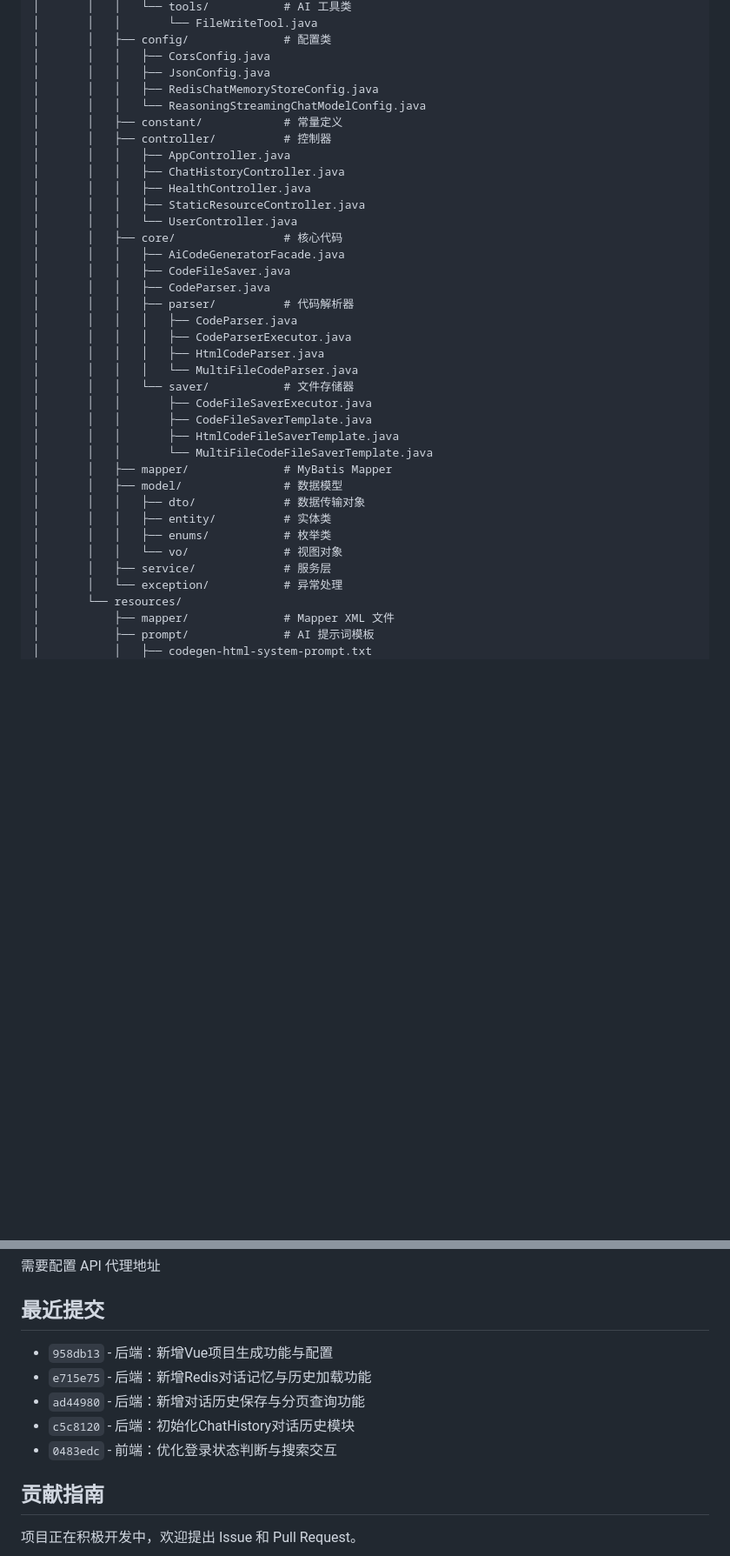
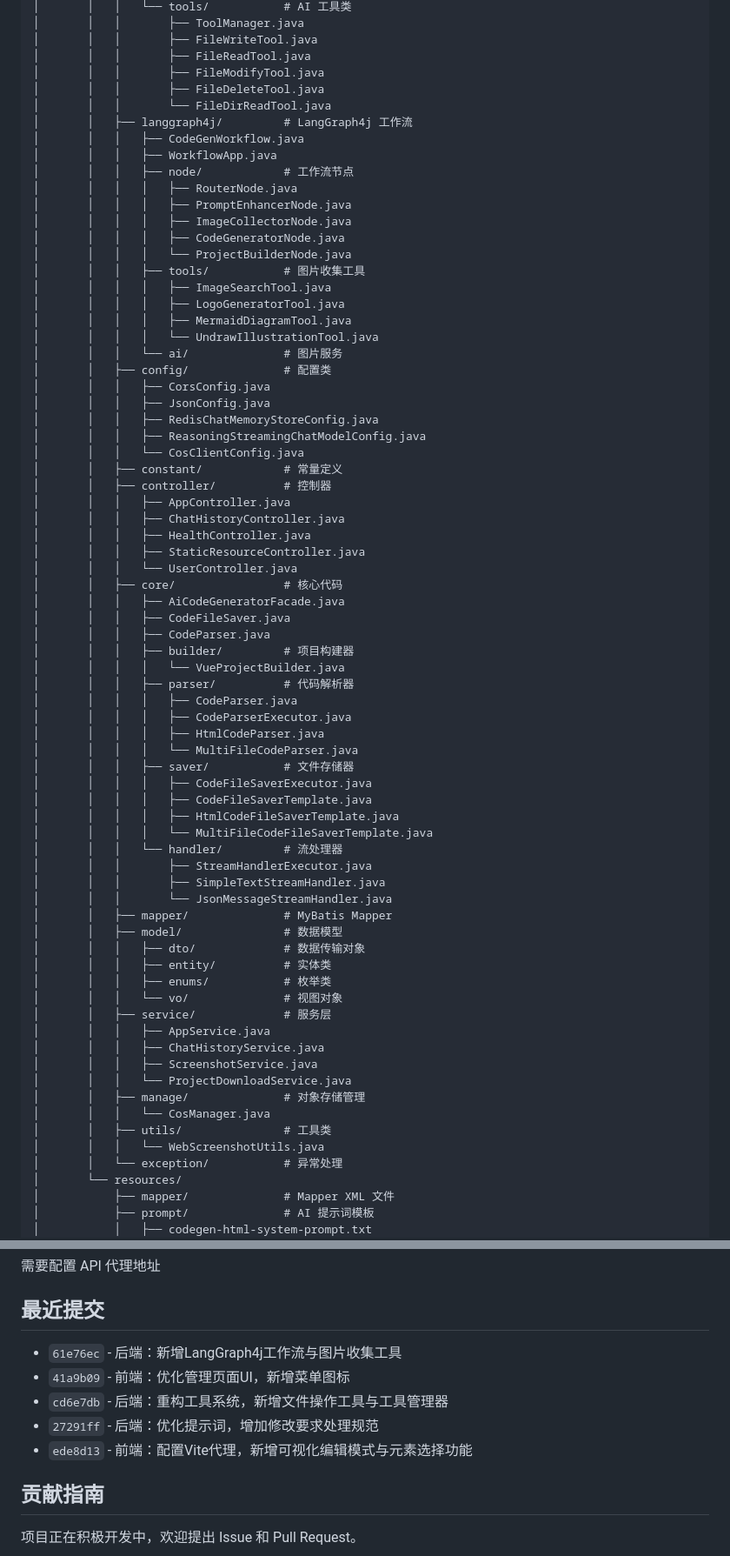
Before and after one commit to suny1798/AI-CODE-GENG, a Markdown page: README.md, 2 parts joined by grey strips. Shown at 87% size. Drawn GitHub-style; blank space fills up the shorter version.

```diff
--- a/README.md
+++ b/README.md
@@ -110,10 +124,31 @@ ai-code-geng/
 │       │   │   └── tools/           # AI 工具类
-│       │   │       └── FileWriteTool.java
+│       │   │       ├── ToolManager.java
+│       │   │       ├── FileWriteTool.java
+│       │   │       ├── FileReadTool.java
+│       │   │       ├── FileModifyTool.java
+│       │   │       ├── FileDeleteTool.java
+│       │   │       └── FileDirReadTool.java
+│       │   ├── langgraph4j/         # LangGraph4j 工作流
+│       │   │   ├── CodeGenWorkflow.java
+│       │   │   ├── WorkflowApp.java
+│       │   │   ├── node/            # 工作流节点
+│       │   │   │   ├── RouterNode.java
+│       │   │   │   ├── PromptEnhancerNode.java
+│       │   │   │   ├── ImageCollectorNode.java
+│       │   │   │   ├── CodeGeneratorNode.java
+│       │   │   │   └── ProjectBuilderNode.java
+│       │   │   ├── tools/           # 图片收集工具
+│       │   │   │   ├── ImageSearchTool.java
+│       │   │   │   ├── LogoGeneratorTool.java
+│       │   │   │   ├── MermaidDiagramTool.java
+│       │   │   │   └── UndrawIllustrationTool.java
+│       │   │   └── ai/              # 图片服务
 │       │   ├── config/              # 配置类
 │       │   │   ├── CorsConfig.java
 │       │   │   ├── JsonConfig.java
 │       │   │   ├── RedisChatMemoryStoreConfig.java
-│       │   │   └── ReasoningStreamingChatModelConfig.java
+│       │   │   ├── ReasoningStreamingChatModelConfig.java
+│       │   │   └── CosClientConfig.java
 │       │   ├── constant/            # 常量定义
 │       │   ├── controller/          # 控制器
 │       │   │   ├── AppController.java
@@ -125,16 +160,22 @@ ai-code-geng/
 │       │   │   ├── AiCodeGeneratorFacade.java
 │       │   │   ├── CodeFileSaver.java
 │       │   │   ├── CodeParser.java
+│       │   │   ├── builder/         # 项目构建器
+│       │   │   │   └── VueProjectBuilder.java
 │       │   │   ├── parser/          # 代码解析器
 │       │   │   │   ├── CodeParser.java
 │       │   │   │   ├── CodeParserExecutor.java
 │       │   │   │   ├── HtmlCodeParser.java
 │       │   │   │   └── MultiFileCodeParser.java
-│       │   │   └── saver/           # 文件存储器
-│       │   │       ├── CodeFileSaverExecutor.java
-│       │   │       ├── CodeFileSaverTemplate.java
-│       │   │       ├── HtmlCodeFileSaverTemplate.java
-│       │   │       └── MultiFileCodeFileSaverTemplate.java
+│       │   │   ├── saver/           # 文件存储器
+│       │   │   │   ├── CodeFileSaverExecutor.java
+│       │   │   │   ├── CodeFileSaverTemplate.java
+│       │   │   │   ├── HtmlCodeFileSaverTemplate.java
+│       │   │   │   └── MultiFileCodeFileSaverTemplate.java
+│       │   │   └── handler/         # 流处理器
+│       │   │       ├── StreamHandlerExecutor.java
+│       │   │       ├── SimpleTextStreamHandler.java
+│       │   │       └── JsonMessageStreamHandler.java
 │       │   ├── mapper/              # MyBatis Mapper
 │       │   ├── model/               # 数据模型
 │       │   │   ├── dto/             # 数据传输对象
@@ -142,6 +183,14 @@ ai-code-geng/
 │       │   │   ├── enums/           # 枚举类
 │       │   │   └── vo/              # 视图对象
 │       │   ├── service/             # 服务层
+│       │   │   ├── AppService.java
+│       │   │   ├── ChatHistoryService.java
+│       │   │   ├── ScreenshotService.java
+│       │   │   └── ProjectDownloadService.java
+│       │   ├── manage/              # 对象存储管理
+│       │   │   └── CosManager.java
+│       │   ├── utils/               # 工具类
+│       │   │   └── WebScreenshotUtils.java
 │       │   └── exception/           # 异常处理
 │       └── resources/
 │           ├── mapper/              # Mapper XML 文件
@@ -243,11 +280,11 @@ npm run dev
 
 ## 最近提交
 
-- `958db13` - 后端：新增Vue项目生成功能与配置
-- `e715e75` - 后端：新增Redis对话记忆与历史加载功能
-- `ad44980` - 后端：新增对话历史保存与分页查询功能
-- `c5c8120` - 后端：初始化ChatHistory对话历史模块
-- `0483edc` - 前端：优化登录状态判断与搜索交互
+- `61e76ec` - 后端：新增LangGraph4j工作流与图片收集工具
+- `41a9b09` - 前端：优化管理页面UI，新增菜单图标
+- `cd6e7db` - 后端：重构工具系统，新增文件操作工具与工具管理器
+- `27291ff` - 后端：优化提示词，增加修改要求处理规范
+- `ede8d13` - 前端：配置Vite代理，新增可视化编辑模式与元素选择功能
 
 ## 贡献指南
 
```
Also changed, not shown: other parts of README.md (+24 -22 lines).
